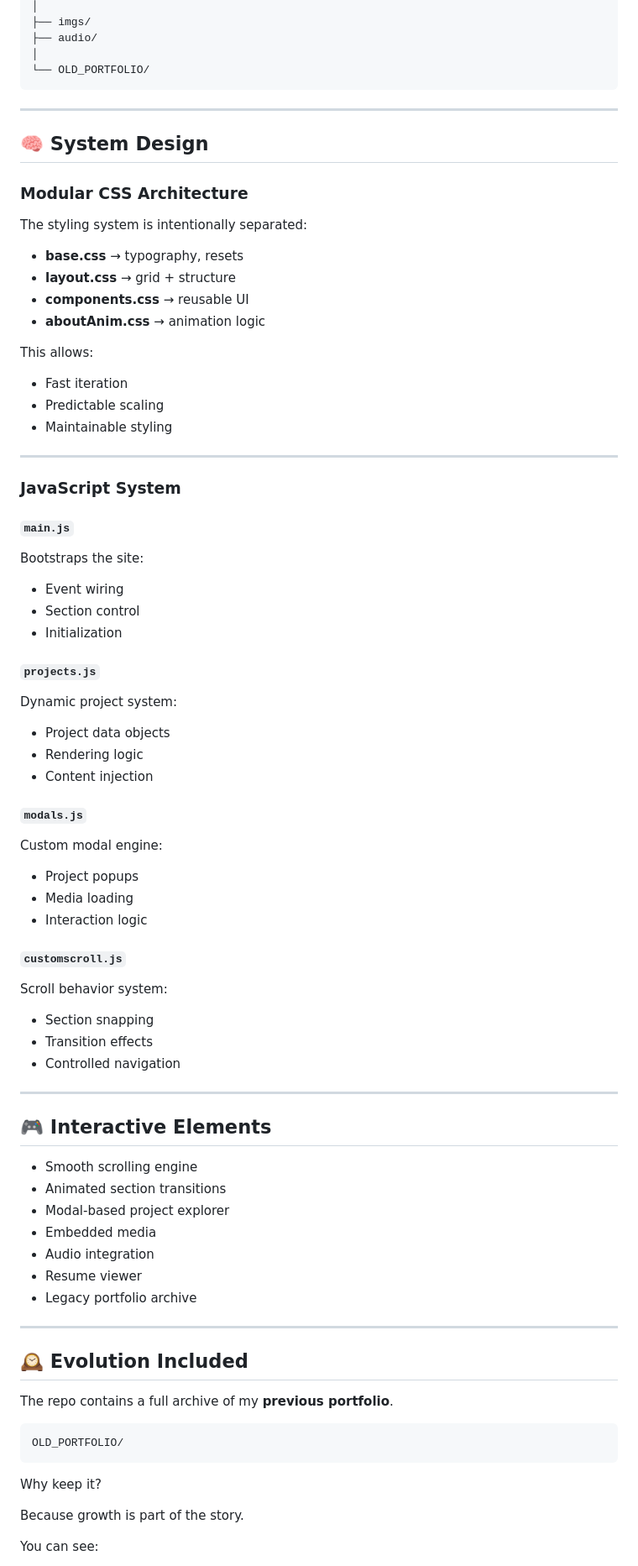
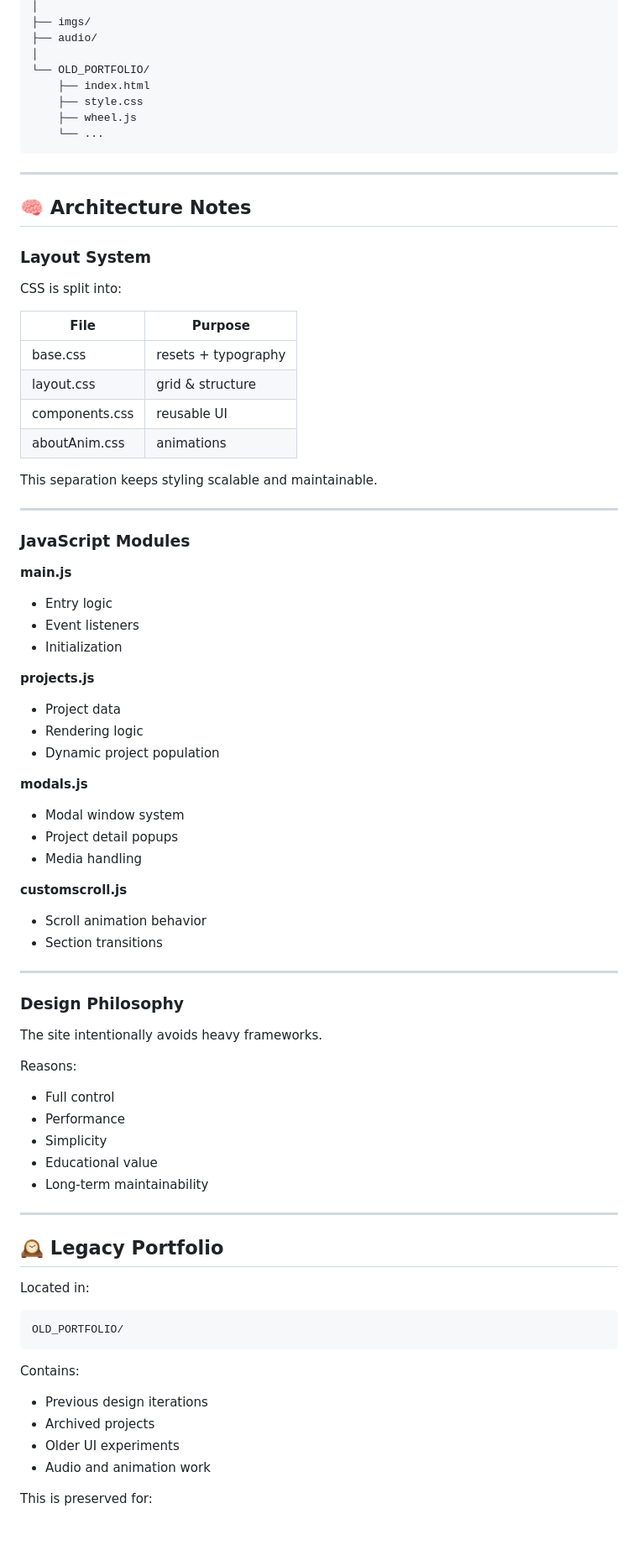
Before and after one commit to kellenceriani/kellenceriani.github.io, a Markdown page: README.md, the part around one of its changes. Shown at 84% size. Rendered like a GitHub page; blank space fills up the shorter version.

Commit message:
Revise README for improved clarity and organization
Updated README to enhance clarity and structure, including new sections and improved formatting.

````diff
--- a/README.md
+++ b/README.md
@@ -110,88 +136,86 @@ Everything is intentional.
 ├── audio/
 │
 └── OLD_PORTFOLIO/
+    ├── index.html
+    ├── style.css
+    ├── wheel.js
+    └── ...
 ```
 
 ---
 
-## 🧠 System Design
+## 🧠 Architecture Notes
 
-### Modular CSS Architecture
+### Layout System
 
-The styling system is intentionally separated:
+CSS is split into:
 
-* **base.css** → typography, resets
-* **layout.css** → grid + structure
-* **components.css** → reusable UI
-* **aboutAnim.css** → animation logic
+| File           | Purpose             |
+| -------------- | ------------------- |
+| base.css       | resets + typography |
+| layout.css     | grid & structure    |
+| components.css | reusable UI         |
+| aboutAnim.css  | animations          |
 
-This allows:
-
-* Fast iteration
-* Predictable scaling
-* Maintainable styling
+This separation keeps styling scalable and maintainable.
 
 ---
 
-### JavaScript System
+### JavaScript Modules
 
-#### `main.js`
+**main.js**
 
-Bootstraps the site:
-
-* Event wiring
-* Section control
+* Entry logic
+* Event listeners
 * Initialization
 
-#### `projects.js`
+**projects.js**
 
-Dynamic project system:
+* Project data
+* Rendering logic
+* Dynamic project population
 
-* Project data objects
-* Rendering logic
-* Content injection
+**modals.js**
 
-#### `modals.js`
+* Modal window system
+* Project detail popups
+* Media handling
 
-Custom modal engine:
+**customscroll.js**
 
-* Project popups
-* Media loading
-* Interaction logic
-
-#### `customscroll.js`
-
-Scroll behavior system:
-
-* Section snapping
-* Transition effects
-* Controlled navigation
+* Scroll animation behavior
+* Section transitions
 
 ---
 
-## 🎮 Interactive Elements
+### Design Philosophy
 
-* Smooth scrolling engine
-* Animated section transitions
-* Modal-based project explorer
-* Embedded media
-* Audio integration
-* Resume viewer
-* Legacy portfolio archive
+The site intentionally avoids heavy frameworks.
+
+Reasons:
+
+* Full control
+* Performance
+* Simplicity
+* Educational value
+* Long-term maintainability
 
 ---
 
-## 🕰 Evolution Included
+## 🕰 Legacy Portfolio
 
-The repo contains a full archive of my **previous portfolio**.
+Located in:
 
 ```
 OLD_PORTFOLIO/
 ```
 
-Why keep it?
+Contains:
 
-Because growth is part of the story.
+* Previous design iterations
+* Archived projects
+* Older UI experiments
+* Audio and animation work
 
-You can see:
+This is preserved for:
 
````
Also changed, not shown: other parts of README.md (+134 -141 lines).
